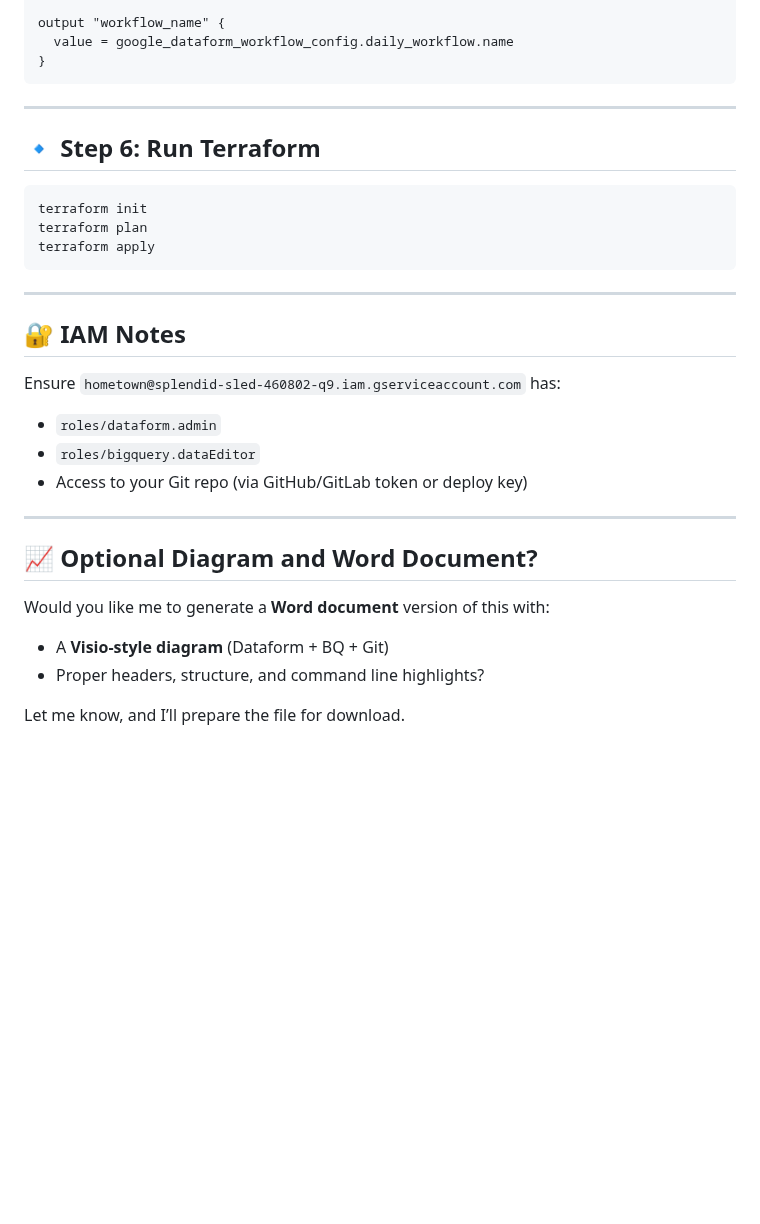
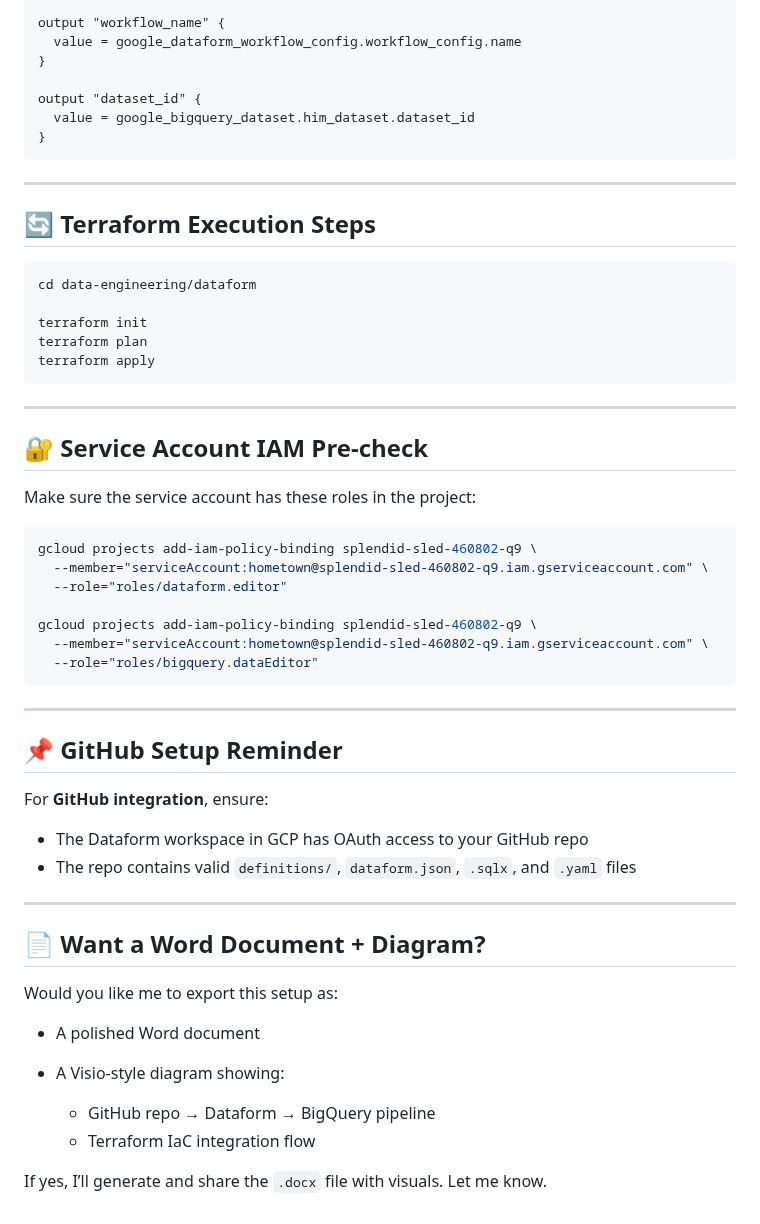
Before and after one commit to venkat-mr369/GoogleCloudPlatform, a Markdown page: data-engineering/dataform-notest.md, the part around one of its changes. Drawn GitHub-style; blank space fills up the shorter version.

````diff
--- a/data-engineering/dataform-notest.md
+++ b/data-engineering/dataform-notest.md
@@ -174,15 +187,21 @@ output "dataform_repository" {
 }
 
 output "workflow_name" {
-  value = google_dataform_workflow_config.daily_workflow.name
+  value = google_dataform_workflow_config.workflow_config.name
+}
+
+output "dataset_id" {
+  value = google_bigquery_dataset.him_dataset.dataset_id
 }
 ```
 
 ---
 
-## 🔹 Step 6: Run Terraform
+## 🔄 Terraform Execution Steps
 
 ```bash
+cd data-engineering/dataform
+
 terraform init
 terraform plan
 terraform apply
@@ -190,21 +209,39 @@ terraform apply
 
 ---
 
-## 🔐 IAM Notes
+## 🔐 Service Account IAM Pre-check
 
-Ensure `hometown@splendid-sled-460802-q9.iam.gserviceaccount.com` has:
+Make sure the service account has these roles in the project:
 
-* `roles/dataform.admin`
-* `roles/bigquery.dataEditor`
-* Access to your Git repo (via GitHub/GitLab token or deploy key)
+```bash
+gcloud projects add-iam-policy-binding splendid-sled-460802-q9 \
+  --member="serviceAccount:hometown@splendid-sled-460802-q9.iam.gserviceaccount.com" \
+  --role="roles/dataform.editor"
+
+gcloud projects add-iam-policy-binding splendid-sled-460802-q9 \
+  --member="serviceAccount:hometown@splendid-sled-460802-q9.iam.gserviceaccount.com" \
+  --role="roles/bigquery.dataEditor"
+```
 
 ---
 
-## 📈 Optional Diagram and Word Document?
+## 📌 GitHub Setup Reminder
 
-Would you like me to generate a **Word document** version of this with:
+For **GitHub integration**, ensure:
 
-* A **Visio-style diagram** (Dataform + BQ + Git)
-* Proper headers, structure, and command line highlights?
+* The Dataform workspace in GCP has OAuth access to your GitHub repo
+* The repo contains valid `definitions/`, `dataform.json`, `.sqlx`, and `.yaml` files
 
-Let me know, and I’ll prepare the file for download.
+---
+
+## 📄 Want a Word Document + Diagram?
+
+Would you like me to export this setup as:
+
+* A polished Word document
+* A Visio-style diagram showing:
+
+  * GitHub repo → Dataform → BigQuery pipeline
+  * Terraform IaC integration flow
+
+If yes, I’ll generate and share the `.docx` file with visuals. Let me know.
````
Also changed, not shown: other parts of data-engineering/dataform-notest.md (+72 -59 lines).
